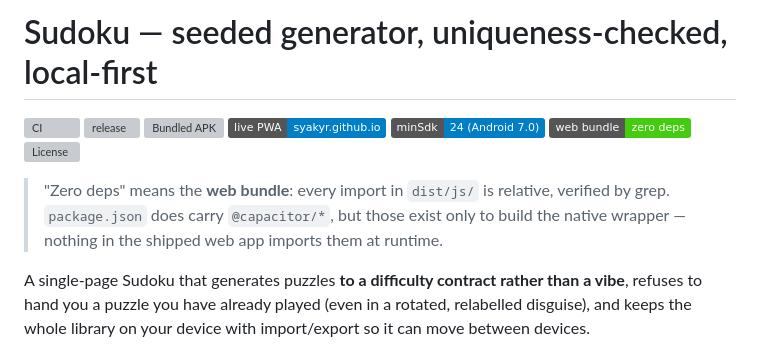
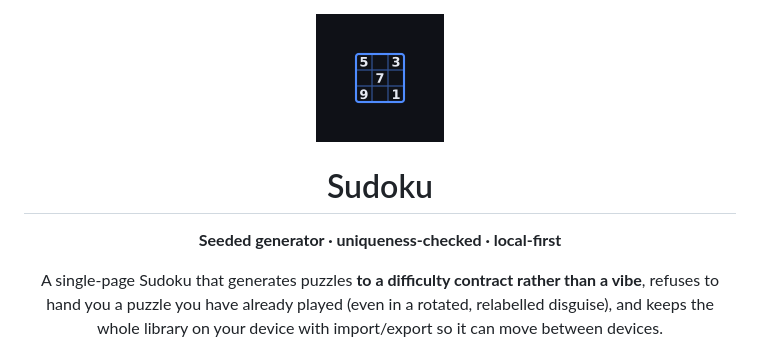
Before and after one commit to Syakyr/sudoku, a Markdown page: README.md, the part around one of its changes. GitHub-like rendering; badges without logos; grey boxes are pictures that could not be loaded.

```diff
--- a/README.md
+++ b/README.md
@@ -1,17 +1,10 @@
-# Sudoku — seeded generator, uniqueness-checked, local-first
+<div align="center">
 
-[![CI](https://github.com/Syakyr/sudoku/actions/workflows/ci.yml/badge.svg)](https://github.com/Syakyr/sudoku/actions/workflows/ci.yml)
-[![release](https://img.shields.io/github/v/release/Syakyr/sudoku)](https://github.com/Syakyr/sudoku/releases)
-[![Bundled APK](https://img.shields.io/endpoint?url=https://raw.githubusercontent.com/Syakyr/sudoku/main/.github/badges/version-drift.json)](https://github.com/Syakyr/sudoku/releases)
-[![Live PWA](https://img.shields.io/badge/live%20PWA-syakyr.github.io-blue?logo=pwa&logoColor=white)](https://syakyr.github.io/sudoku/)
-[![Android](https://img.shields.io/badge/minSdk-24%20%28Android%207.0%29-blue)](docs/DEVELOPMENT.md#the-android-apk)
-[![Web bundle](https://img.shields.io/badge/web%20bundle-zero%20deps-brightgreen)](#layout)
-[![License](https://img.shields.io/github/license/Syakyr/sudoku)](LICENSE)
+<img src="assets/icon-only.png" alt="Sudoku app icon — a 3×3 grid with the digits 5, 3, 7, 9 and 1" width="128" height="128">
 
-> "Zero deps" means the **web bundle**: every import in `dist/js/` is relative,
-> verified by grep. `package.json` does carry `@capacitor/*`, but those exist
-> only to build the native wrapper — nothing in the shipped web app imports
-> them at runtime.
+# Sudoku
+
+**Seeded generator · uniqueness-checked · local-first**
 
 A single-page Sudoku that generates puzzles **to a difficulty contract rather than
 a vibe**, refuses to hand you a puzzle you have already played (even in a rotated,
```
Also changed, not shown: other parts of README.md (+10 -0 lines), docs/DEVELOPMENT.md (+24 -0 lines).
